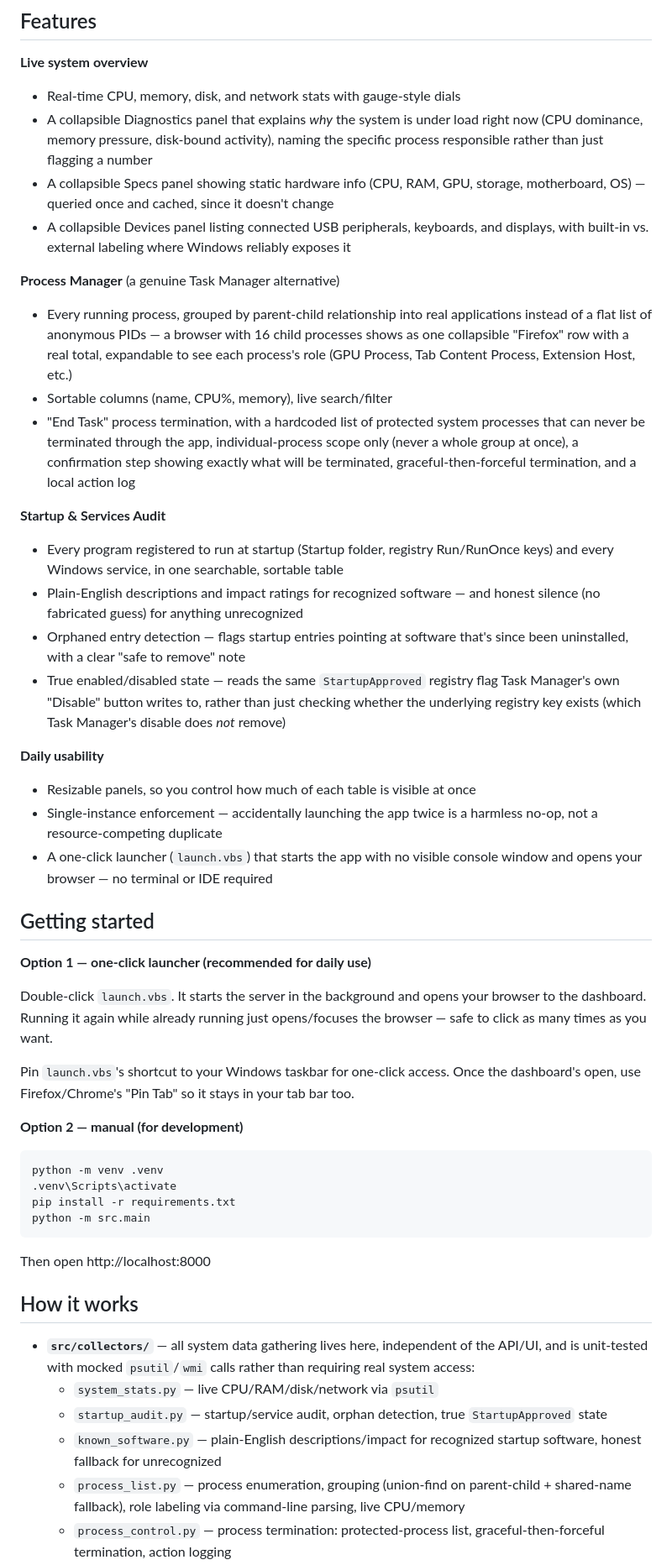
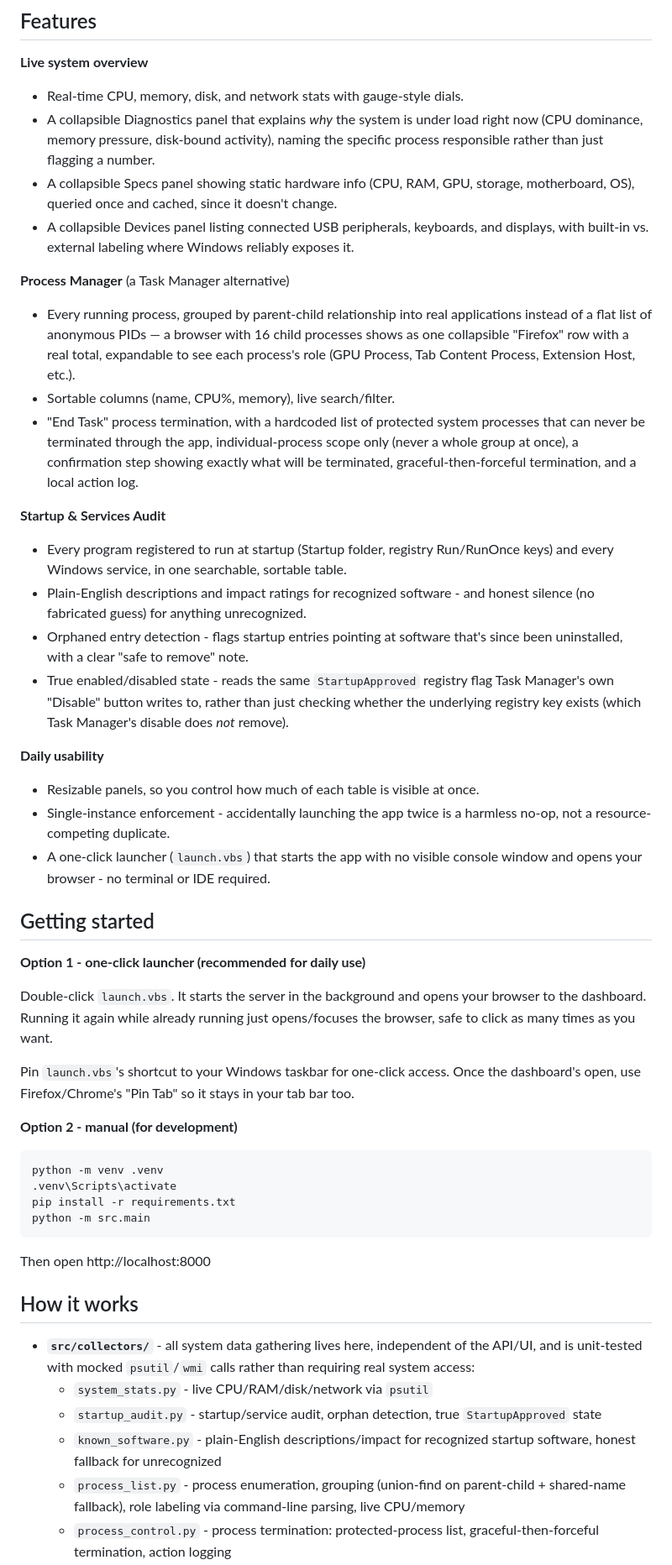
Before and after one commit to albingavve/windows-health-check, a Markdown page: README.md, the part around one of its changes. Shown at 84% size. GitHub-like rendering.

````diff
--- a/README.md
+++ b/README.md
@@ -25,62 +25,62 @@ why, and surfacing plain-English diagnoses instead of just numbers.
 ## Features
 
 **Live system overview**
-- Real-time CPU, memory, disk, and network stats with gauge-style dials
+- Real-time CPU, memory, disk, and network stats with gauge-style dials.
 - A collapsible Diagnostics panel that explains *why* the system is under
   load right now (CPU dominance, memory pressure, disk-bound activity),
-  naming the specific process responsible rather than just flagging a number
+  naming the specific process responsible rather than just flagging a number.
 - A collapsible Specs panel showing static hardware info (CPU, RAM, GPU,
-  storage, motherboard, OS) — queried once and cached, since it doesn't change
+  storage, motherboard, OS), queried once and cached, since it doesn't change.
 - A collapsible Devices panel listing connected USB peripherals, keyboards,
   and displays, with built-in vs. external labeling where Windows reliably
-  exposes it
+  exposes it.
 
-**Process Manager** (a genuine Task Manager alternative)
+**Process Manager** (a Task Manager alternative)
 - Every running process, grouped by parent-child relationship into real
   applications instead of a flat list of anonymous PIDs — a browser with 16
   child processes shows as one collapsible "Firefox" row with a real total,
   expandable to see each process's role (GPU Process, Tab Content Process,
-  Extension Host, etc.)
-- Sortable columns (name, CPU%, memory), live search/filter
+  Extension Host, etc.).
+- Sortable columns (name, CPU%, memory), live search/filter.
 - "End Task" process termination, with a hardcoded list of protected system
   processes that can never be terminated through the app, individual-process
   scope only (never a whole group at once), a confirmation step showing
   exactly what will be terminated, graceful-then-forceful termination, and
-  a local action log
+  a local action log.
 
 **Startup & Services Audit**
 - Every program registered to run at startup (Startup folder, registry
   Run/RunOnce keys) and every Windows service, in one searchable, sortable
-  table
-- Plain-English descriptions and impact ratings for recognized software —
-  and honest silence (no fabricated guess) for anything unrecognized
-- Orphaned entry detection — flags startup entries pointing at software
-  that's since been uninstalled, with a clear "safe to remove" note
-- True enabled/disabled state — reads the same `StartupApproved` registry
+  table.
+- Plain-English descriptions and impact ratings for recognized software -
+  and honest silence (no fabricated guess) for anything unrecognized.
+- Orphaned entry detection - flags startup entries pointing at software
+  that's since been uninstalled, with a clear "safe to remove" note.
+- True enabled/disabled state - reads the same `StartupApproved` registry
   flag Task Manager's own "Disable" button writes to, rather than just
   checking whether the underlying registry key exists (which Task
-  Manager's disable does *not* remove)
+  Manager's disable does *not* remove).
 
 **Daily usability**
-- Resizable panels, so you control how much of each table is visible at once
-- Single-instance enforcement — accidentally launching the app twice is a
-  harmless no-op, not a resource-competing duplicate
+- Resizable panels, so you control how much of each table is visible at once.
+- Single-instance enforcement - accidentally launching the app twice is a
+  harmless no-op, not a resource-competing duplicate.
 - A one-click launcher (`launch.vbs`) that starts the app with no visible
-  console window and opens your browser — no terminal or IDE required
+  console window and opens your browser - no terminal or IDE required.
 
 ## Getting started
 
-**Option 1 — one-click launcher (recommended for daily use)**
+**Option 1 - one-click launcher (recommended for daily use)**
 
 Double-click `launch.vbs`. It starts the server in the background and opens
 your browser to the dashboard. Running it again while already running just
-opens/focuses the browser — safe to click as many times as you want.
+opens/focuses the browser, safe to click as many times as you want.
 
 Pin `launch.vbs`'s shortcut to your Windows taskbar for one-click access.
 Once the dashboard's open, use Firefox/Chrome's "Pin Tab" so it stays in
 your tab bar too.
 
-**Option 2 — manual (for development)**
+**Option 2 - manual (for development)**
 ```bash
 python -m venv .venv
 .venv\Scripts\activate
@@ -91,16 +91,16 @@ Then open http://localhost:8000
 
 ## How it works
 
-- **`src/collectors/`** — all system data gathering lives here, independent
+- **`src/collectors/`** - all system data gathering lives here, independent
   of the API/UI, and is unit-tested with mocked `psutil`/`wmi` calls rather
   than requiring real system access:
-  - `system_stats.py` — live CPU/RAM/disk/network via `psutil`
-  - `startup_audit.py` — startup/service audit, orphan detection, true
+  - `system_stats.py` - live CPU/RAM/disk/network via `psutil`
+  - `startup_audit.py` - startup/service audit, orphan detection, true
     `StartupApproved` state
-  - `known_software.py` — plain-English descriptions/impact for recognized
+  - `known_software.py` - plain-English descriptions/impact for recognized
     startup software, honest fallback for unrecognized
-  - `process_list.py` — process enumeration, grouping (union-find on
+  - `process_list.py` - process enumeration, grouping (union-find on
     parent-child + shared-name fallback), role labeling via command-line
     parsing, live CPU/memory
-  - `process_control.py` — process termination: protected-process list,
+  - `process_control.py` - process termination: protected-process list,
     graceful-then-forceful termination, action logging
````
Also changed, not shown: other parts of README.md (+22 -40 lines).
